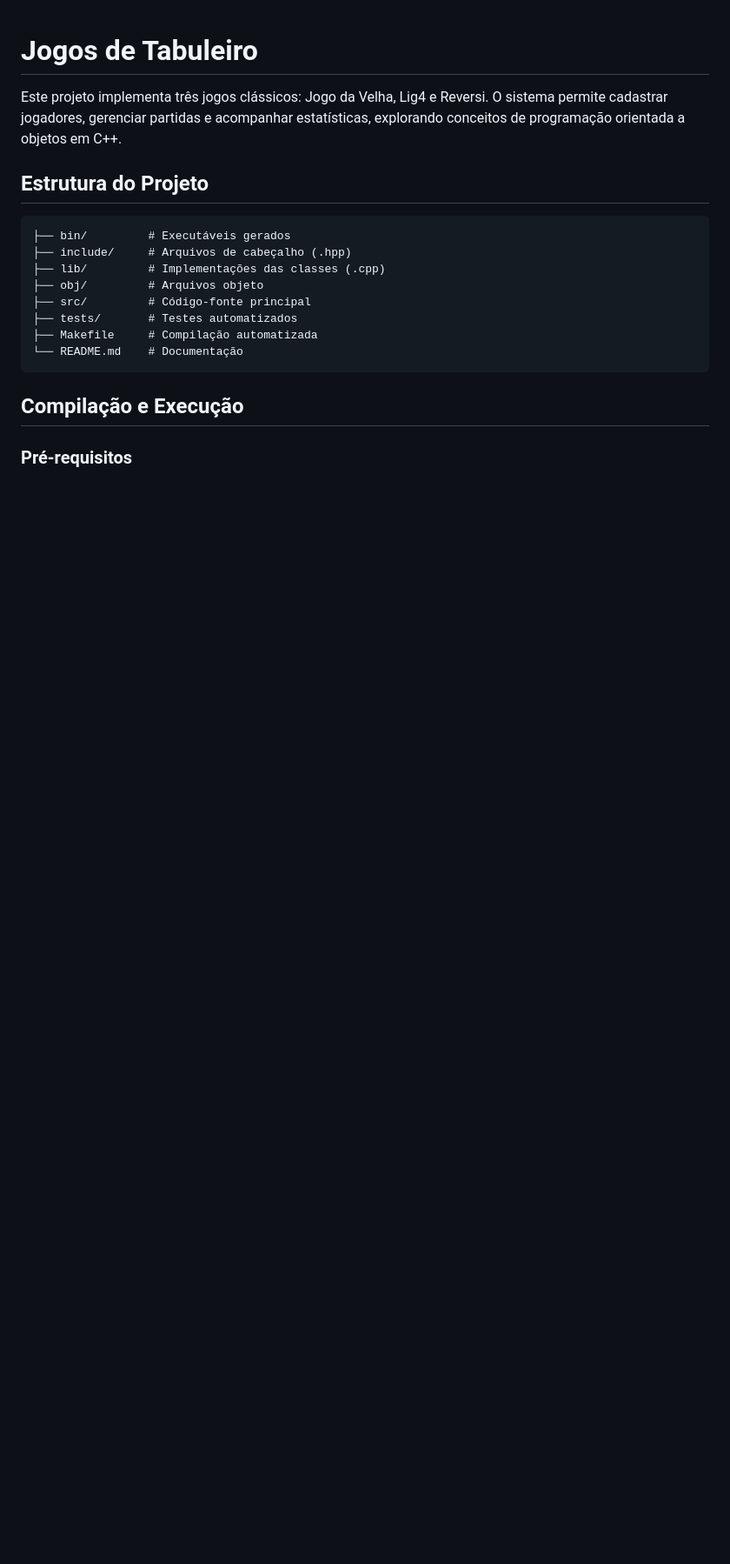
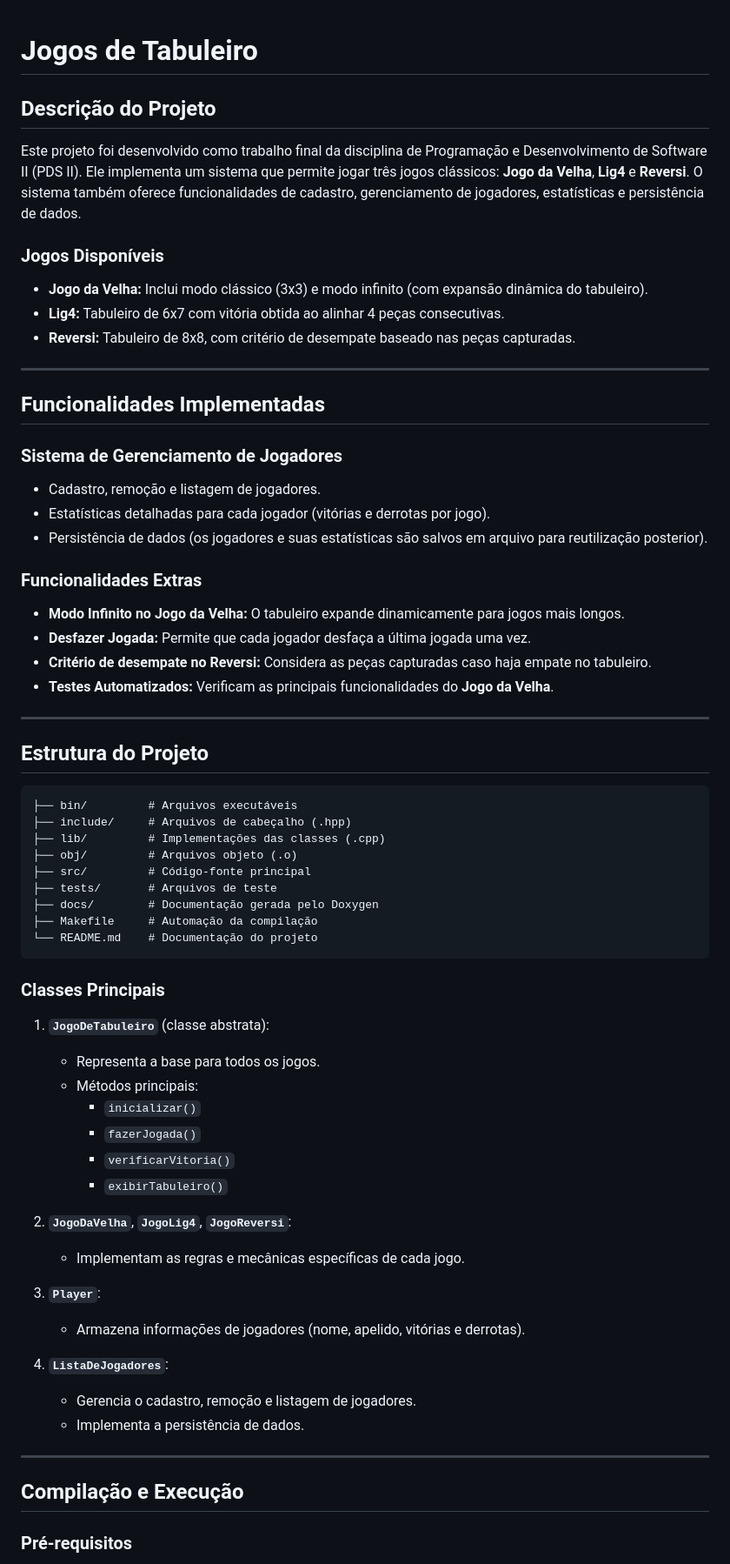
Before and after one commit to mariaeduardasva/JogosDeTabuleiro, a Markdown page: README.md, the part around one of its changes. Shown at 87% size. GitHub-like rendering; blank space fills up the shorter version.

````diff
--- a/README.md
+++ b/README.md
@@ -1,19 +1,66 @@
 # Jogos de Tabuleiro
 
-Este projeto implementa três jogos clássicos: Jogo da Velha, Lig4 e Reversi. O sistema permite cadastrar jogadores, gerenciar partidas e acompanhar estatísticas, explorando conceitos de programação orientada a objetos em C++.
+## Descrição do Projeto
+
+Este projeto foi desenvolvido como trabalho final da disciplina de Programação e Desenvolvimento de Software II (PDS II). Ele implementa um sistema que permite jogar três jogos clássicos: **Jogo da Velha**, **Lig4** e **Reversi**. O sistema também oferece funcionalidades de cadastro, gerenciamento de jogadores, estatísticas e persistência de dados.
+
+### Jogos Disponíveis
+- **Jogo da Velha:** Inclui modo clássico (3x3) e modo infinito (com expansão dinâmica do tabuleiro).
+- **Lig4:** Tabuleiro de 6x7 com vitória obtida ao alinhar 4 peças consecutivas.
+- **Reversi:** Tabuleiro de 8x8, com critério de desempate baseado nas peças capturadas.
+
+---
+
+## Funcionalidades Implementadas
+
+### Sistema de Gerenciamento de Jogadores
+- Cadastro, remoção e listagem de jogadores.
+- Estatísticas detalhadas para cada jogador (vitórias e derrotas por jogo).
+- Persistência de dados (os jogadores e suas estatísticas são salvos em arquivo para reutilização posterior).
+
+### Funcionalidades Extras
+- **Modo Infinito no Jogo da Velha:** O tabuleiro expande dinamicamente para jogos mais longos.
+- **Desfazer Jogada:** Permite que cada jogador desfaça a última jogada uma vez.
+- **Critério de desempate no Reversi:** Considera as peças capturadas caso haja empate no tabuleiro.
+- **Testes Automatizados:** Verificam as principais funcionalidades do **Jogo da Velha**.
+
+---
 
 ## Estrutura do Projeto
 
 ```plaintext
-├── bin/         # Executáveis gerados
+├── bin/         # Arquivos executáveis
 ├── include/     # Arquivos de cabeçalho (.hpp)
 ├── lib/         # Implementações das classes (.cpp)
-├── obj/         # Arquivos objeto
+├── obj/         # Arquivos objeto (.o)
 ├── src/         # Código-fonte principal
-├── tests/       # Testes automatizados
-├── Makefile     # Compilação automatizada
-└── README.md    # Documentação
+├── tests/       # Arquivos de teste
+├── docs/        # Documentação gerada pelo Doxygen
+├── Makefile     # Automação da compilação
+└── README.md    # Documentação do projeto
 ```
+
+### Classes Principais
+
+1. **`JogoDeTabuleiro`** (classe abstrata):
+   - Representa a base para todos os jogos.
+   - Métodos principais:
+     - `inicializar()`
+     - `fazerJogada()`
+     - `verificarVitoria()`
+     - `exibirTabuleiro()`
+
+2. **`JogoDaVelha`**, **`JogoLig4`**, **`JogoReversi`**:
+   - Implementam as regras e mecânicas específicas de cada jogo.
+
+3. **`Player`**:
+   - Armazena informações de jogadores (nome, apelido, vitórias e derrotas).
+
+4. **`ListaDeJogadores`**:
+   - Gerencia o cadastro, remoção e listagem de jogadores.
+   - Implementa a persistência de dados.
+
+---
 
 ## Compilação e Execução
 
````
Also changed, not shown: other parts of README.md (+46 -44 lines).
